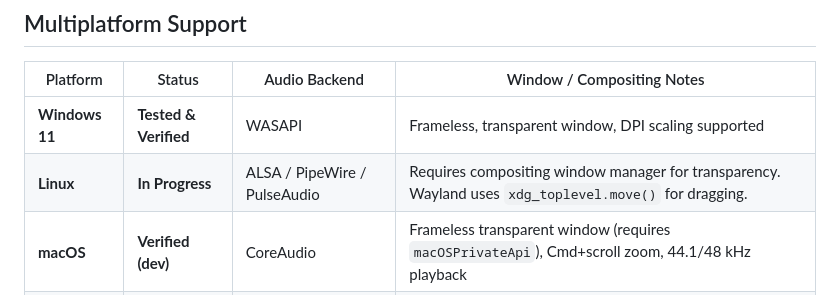
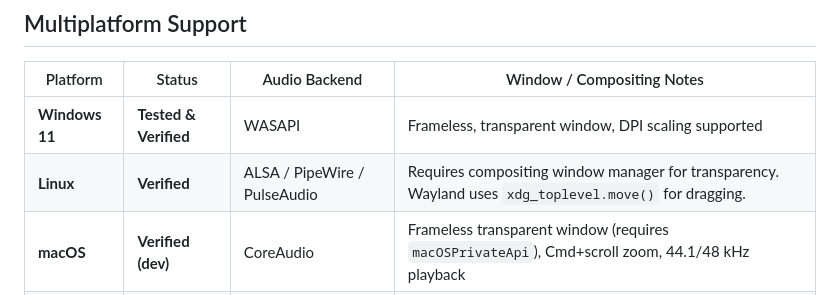
Before and after one commit to schrab/misima-hybrid-player, a Markdown page: DEVELOPMENT.md, the part around the change. Drawn GitHub-style.

```diff
--- a/DEVELOPMENT.md
+++ b/DEVELOPMENT.md
@@ -118,7 +118,7 @@ the horse said one time-stretcher was enough. the barn overruled. (the barn IS t
 | Platform | Status | Audio Backend | Window / Compositing Notes |
 |---|---|---|---|
 | **Windows 11** | **Tested & Verified** | WASAPI | Frameless, transparent window, DPI scaling supported |
-| **Linux** | **In Progress** | ALSA / PipeWire / PulseAudio | Requires compositing window manager for transparency. Wayland uses `xdg_toplevel.move()` for dragging. |
+| **Linux** | **Verified** | ALSA / PipeWire / PulseAudio | Requires compositing window manager for transparency. Wayland uses `xdg_toplevel.move()` for dragging. |
 | **macOS** | **Verified (dev)** | CoreAudio | Frameless transparent window (requires `macOSPrivateApi`), Cmd+scroll zoom, 44.1/48 kHz playback |
 | **Browser** | **Shipped** | Web Audio + AudioWorklet | Static site on GitHub Pages. No window: zoom is CSS, and the page scales itself to fit the viewport. |
 
```
Also changed, not shown: README.en.md (+1 -1 lines), README.md (+1 -1 lines).
